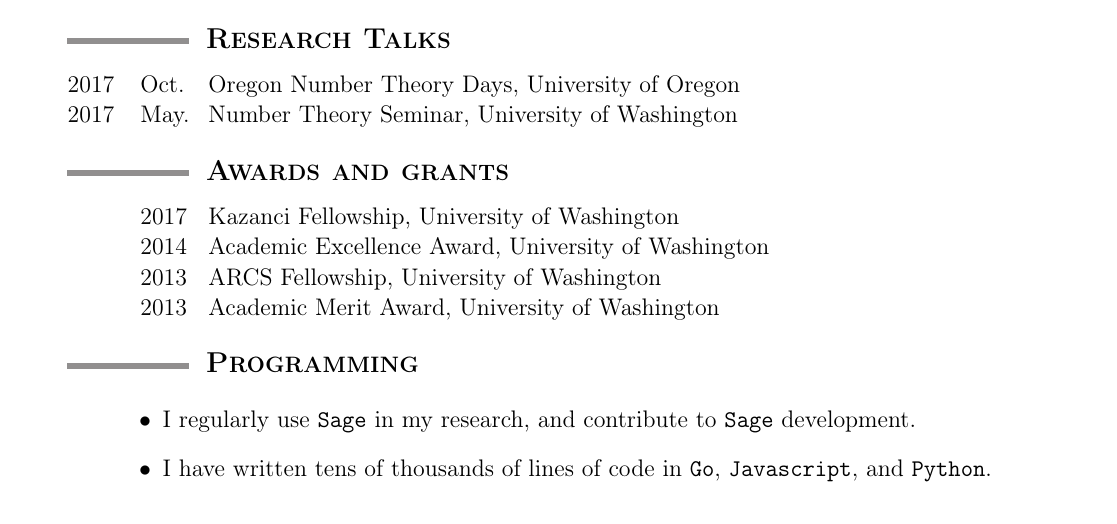
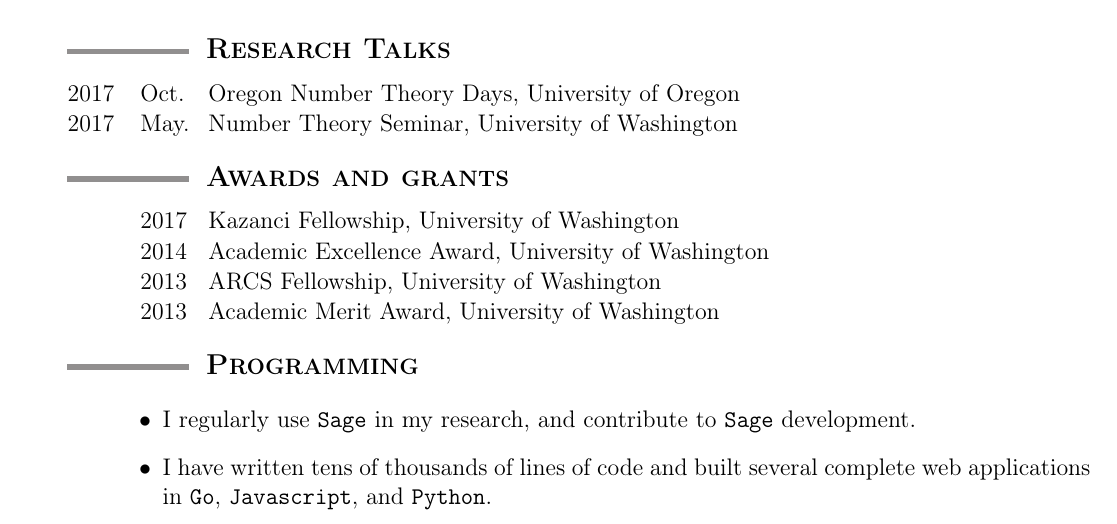
Before and after one commit to tscholl2/mathweb, a LaTeX CV (cv/cv.tex): part of page 1 of 2, cut so that both start at the same text. Compiled offline with pdfLaTeX.

Commit message:
more programming

```diff
--- a/cv/cv.tex
+++ b/cv/cv.tex
@@ -218,7 +218,7 @@
 		% https://trac.sagemath.org/ticket/18504
 		% https://trac.sagemath.org/ticket/6566
 		% https://trac.sagemath.org/ticket/3231
-		\item I have written tens of thousands of lines of code in {\tt Go}, {\tt Javascript}, and {\tt Python}.
+		\item I have written tens of thousands of lines of code and built several complete web applications in {\tt Go}, {\tt Javascript}, and {\tt Python}.
 	\end{enumerate}
 
 
```
Also changed, not shown: cv/cv.pdf.
